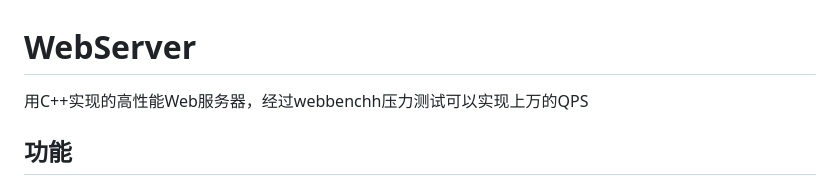
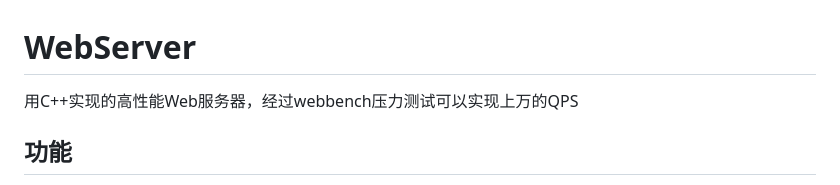
Before and after one commit to Kk-1025/MyTinyWebServer, a Markdown page: README.md, the part around the change. Rendered like a GitHub page.

Commit message:
更新README.md

```diff
--- a/README.md
+++ b/README.md
@@ -1,6 +1,6 @@
 # WebServer
 
-用C++实现的高性能Web服务器，经过webbenchh压力测试可以实现上万的QPS
+用C++实现的高性能Web服务器，经过webbench压力测试可以实现上万的QPS
 
 ## 功能
 
```
